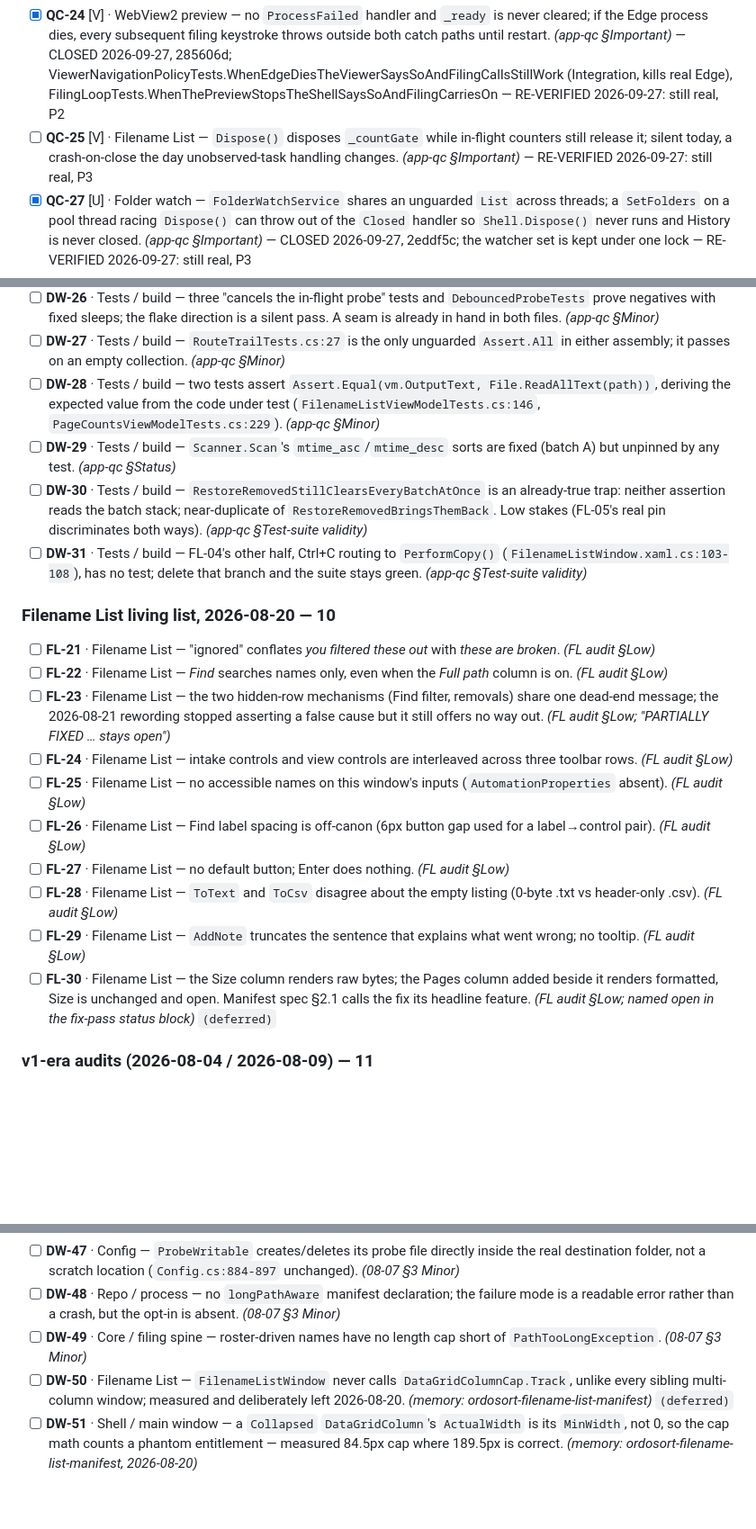
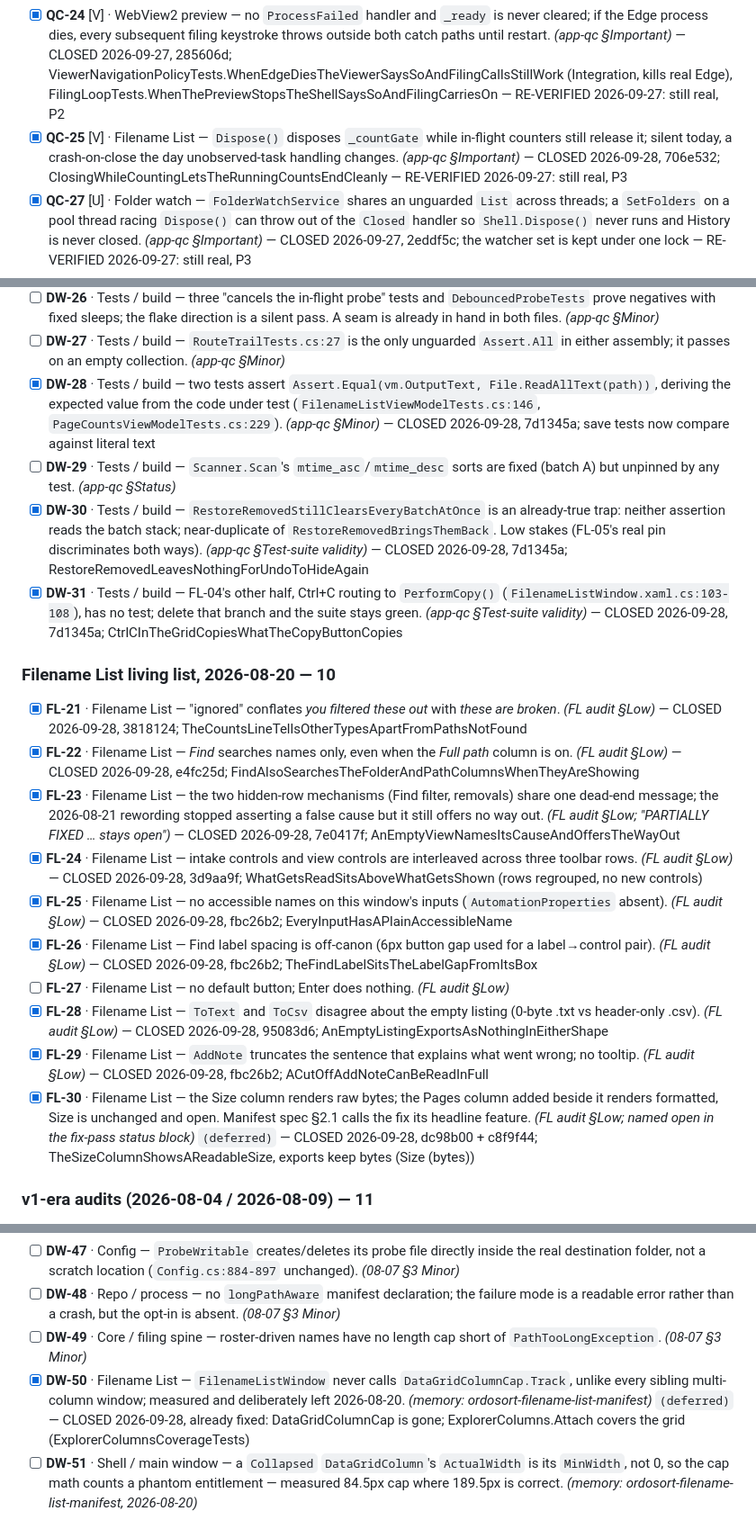
Before and after one commit to orest3781/OrdoSort, a Markdown page: docs/superpowers/refinement-master-checklist.md, 3 parts joined by grey strips. Shown at 90% size. Rendered like a GitHub page; blank space fills up the shorter version.

Commit message:
docs: tick the File list batch
Co-Authored-By: Claude Opus 5.5 (1M context) <noreply@anthropic.com>

```diff
--- a/docs/superpowers/refinement-master-checklist.md
+++ b/docs/superpowers/refinement-master-checklist.md
@@ -62,7 +62,7 @@ new ones — every chain hand-verified against source.
 - [x] **QC-22** [V]/[U] · WebView2 preview — WebView2 keeps a history DB of every previewed document (`file:///` navigations; profile confirmed 70 MB on this machine) and nothing ever clears it. *(app-qc §Important)* — CLOSED 2026-09-27, d96dc12; ViewerNavigationPolicyTests.ThePreviewKeepsNoHistoryOfWhatItShowed (Integration) — RE-VERIFIED 2026-09-27: still real, P2
 - [x] **QC-23** [V] · Settings — `HotkeyParser` catches `NotSupportedException` but `KeyGesture` throws `InvalidEnumArgumentException` (`"Ctrl+300"` parses), making session start fail *and* crashing Settings on open — the one screen where it could be fixed. *(app-qc §Important)* — [U] settled empirically 2026-08-22: exception type confirmed (fresh-qc §Experiments); only the fix remains. — CLOSED 2026-09-27, 6edf58f; HotkeyParserTests.RejectsGarbage(Ctrl+300), FilingLoopTests.AKeyThatIsNotARealKeyDoesNotStopTheSession — RE-VERIFIED 2026-09-27: still real, P2
 - [x] **QC-24** [V] · WebView2 preview — no `ProcessFailed` handler and `_ready` is never cleared; if the Edge process dies, every subsequent filing keystroke throws outside both catch paths until restart. *(app-qc §Important)* — CLOSED 2026-09-27, 285606d; ViewerNavigationPolicyTests.WhenEdgeDiesTheViewerSaysSoAndFilingCallsStillWork (Integration, kills real Edge), FilingLoopTests.WhenThePreviewStopsTheShellSaysSoAndFilingCarriesOn — RE-VERIFIED 2026-09-27: still real, P2
-- [ ] **QC-25** [V] · Filename List — `Dispose()` disposes `_countGate` while in-flight counters still release it; silent today, a crash-on-close the day unobserved-task handling changes. *(app-qc §Important)* — RE-VERIFIED 2026-09-27: still real, P3
+- [x] **QC-25** [V] · Filename List — `Dispose()` disposes `_countGate` while in-flight counters still release it; silent today, a crash-on-close the day unobserved-task handling changes. *(app-qc §Important)* — CLOSED 2026-09-28, 706e532; ClosingWhileCountingLetsTheRunningCountsEndCleanly — RE-VERIFIED 2026-09-27: still real, P3
 - [x] **QC-27** [U] · Folder watch — `FolderWatchService` shares an unguarded `List` across threads; a `SetFolders` on a pool thread racing `Dispose()` can throw out of the `Closed` handler so `Shell.Dispose()` never runs and History is never closed. *(app-qc §Important)* — CLOSED 2026-09-27, 2eddf5c; the watcher set is kept under one lock — RE-VERIFIED 2026-09-27: still real, P3
 - [x] **QC-28** [V]/[U] · Label Maker — renaming onto an id a peer just created merges into their row: the carried-counter rescue only applies when `fresh is null`, so the peer's retention is overwritten and a counter is dropped. *(app-qc §Important)* — CLOSED 2026-09-27, 7882110; LabelMakerViewModelTests.RenamingOntoAnIdAnotherStationJustAddedIsRefused — RE-VERIFIED 2026-09-27: still real, P2
 - [x] **QC-29** [V]/[U] · Label Maker — a lowercase id on disk duplicates on first save (every disk lookup is ordinal `==` against uppercased VM ids), then `Persist` refuses every save and `Problems()` blocks Print and Save PDF; the legacy migration copies ids verbatim. *(app-qc §Important)* — CLOSED 2026-09-27, 7882110; LabelMakerViewModelTests.AClientStoredInLowercaseIsSavedAsTheSameClient — RE-VERIFIED 2026-09-27: still real, P2
@@ -168,23 +168,23 @@ new ones — every chain hand-verified against source.
 - [ ] **DW-25** [U] · Core / filing spine — `DebouncedProbe.Trigger`'s `_disposed` check sits outside the lock `Dispose` takes; unreachable today, free to close. *(app-qc §Minor)*
 - [ ] **DW-26** · Tests / build — three "cancels the in-flight probe" tests and `DebouncedProbeTests` prove negatives with fixed sleeps; the flake direction is a silent pass. A seam is already in hand in both files. *(app-qc §Minor)*
 - [ ] **DW-27** · Tests / build — `RouteTrailTests.cs:27` is the only unguarded `Assert.All` in either assembly; it passes on an empty collection. *(app-qc §Minor)*
-- [ ] **DW-28** · Tests / build — two tests assert `Assert.Equal(vm.OutputText, File.ReadAllText(path))`, deriving the expected value from the code under test (`FilenameListViewModelTests.cs:146`, `PageCountsViewModelTests.cs:229`). *(app-qc §Minor)*
+- [x] **DW-28** · Tests / build — two tests assert `Assert.Equal(vm.OutputText, File.ReadAllText(path))`, deriving the expected value from the code under test (`FilenameListViewModelTests.cs:146`, `PageCountsViewModelTests.cs:229`). *(app-qc §Minor)* — CLOSED 2026-09-28, 7d1345a; save tests now compare against literal text
 - [ ] **DW-29** · Tests / build — `Scanner.Scan`'s `mtime_asc`/`mtime_desc` sorts are fixed (batch A) but unpinned by any test. *(app-qc §Status)*
-- [ ] **DW-30** · Tests / build — `RestoreRemovedStillClearsEveryBatchAtOnce` is an already-true trap: neither assertion reads the batch stack; near-duplicate of `RestoreRemovedBringsThemBack`. Low stakes (FL-05's real pin discriminates both ways). *(app-qc §Test-suite validity)*
-- [ ] **DW-31** · Tests / build — FL-04's other half, Ctrl+C routing to `PerformCopy()` (`FilenameListWindow.xaml.cs:103-108`), has no test; delete that branch and the suite stays green. *(app-qc §Test-suite validity)*
+- [x] **DW-30** · Tests / build — `RestoreRemovedStillClearsEveryBatchAtOnce` is an already-true trap: neither assertion reads the batch stack; near-duplicate of `RestoreRemovedBringsThemBack`. Low stakes (FL-05's real pin discriminates both ways). *(app-qc §Test-suite validity)* — CLOSED 2026-09-28, 7d1345a; RestoreRemovedLeavesNothingForUndoToHideAgain
+- [x] **DW-31** · Tests / build — FL-04's other half, Ctrl+C routing to `PerformCopy()` (`FilenameListWindow.xaml.cs:103-108`), has no test; delete that branch and the suite stays green. *(app-qc §Test-suite validity)* — CLOSED 2026-09-28, 7d1345a; CtrlCInTheGridCopiesWhatTheCopyButtonCopies
 
 ### Filename List living list, 2026-08-20 — 10
 
-- [ ] **FL-21** · Filename List — "ignored" conflates *you filtered these out* with *these are broken*. *(FL audit §Low)*
-- [ ] **FL-22** · Filename List — *Find* searches names only, even when the *Full path* column is on. *(FL audit §Low)*
-- [ ] **FL-23** · Filename List — the two hidden-row mechanisms (Find filter, removals) share one dead-end message; the 2026-08-21 rewording stopped asserting a false cause but it still offers no way out. *(FL audit §Low; "PARTIALLY FIXED … stays open")*
-- [ ] **FL-24** · Filename List — intake controls and view controls are interleaved across three toolbar rows. *(FL audit §Low)*
-- [ ] **FL-25** · Filename List — no accessible names on this window's inputs (`AutomationProperties` absent). *(FL audit §Low)*
-- [ ] **FL-26** · Filename List — Find label spacing is off-canon (6px button gap used for a label→control pair). *(FL audit §Low)*
+- [x] **FL-21** · Filename List — "ignored" conflates *you filtered these out* with *these are broken*. *(FL audit §Low)* — CLOSED 2026-09-28, 3818124; TheCountsLineTellsOtherTypesApartFromPathsNotFound
+- [x] **FL-22** · Filename List — *Find* searches names only, even when the *Full path* column is on. *(FL audit §Low)* — CLOSED 2026-09-28, e4fc25d; FindAlsoSearchesTheFolderAndPathColumnsWhenTheyAreShowing
+- [x] **FL-23** · Filename List — the two hidden-row mechanisms (Find filter, removals) share one dead-end message; the 2026-08-21 rewording stopped asserting a false cause but it still offers no way out. *(FL audit §Low; "PARTIALLY FIXED … stays open")* — CLOSED 2026-09-28, 7e0417f; AnEmptyViewNamesItsCauseAndOffersTheWayOut
+- [x] **FL-24** · Filename List — intake controls and view controls are interleaved across three toolbar rows. *(FL audit §Low)* — CLOSED 2026-09-28, 3d9aa9f; WhatGetsReadSitsAboveWhatGetsShown (rows regrouped, no new controls)
+- [x] **FL-25** · Filename List — no accessible names on this window's inputs (`AutomationProperties` absent). *(FL audit §Low)* — CLOSED 2026-09-28, fbc26b2; EveryInputHasAPlainAccessibleName
+- [x] **FL-26** · Filename List — Find label spacing is off-canon (6px button gap used for a label→control pair). *(FL audit §Low)* — CLOSED 2026-09-28, fbc26b2; TheFindLabelSitsTheLabelGapFromItsBox
 - [ ] **FL-27** · Filename List — no default button; Enter does nothing. *(FL audit §Low)*
-- [ ] **FL-28** · Filename List — `ToText` and `ToCsv` disagree about the empty listing (0-byte .txt vs header-only .csv). *(FL audit §Low)*
-- [ ] **FL-29** · Filename List — `AddNote` truncates the sentence that explains what went wrong; no tooltip. *(FL audit §Low)*
-- [ ] **FL-30** · Filename List — the Size column renders raw bytes; the Pages column added beside it renders formatted, Size is unchanged and open. Manifest spec §2.1 calls the fix its headline feature. *(FL audit §Low; named open in the fix-pass status block)* `(deferred)`
+- [x] **FL-28** · Filename List — `ToText` and `ToCsv` disagree about the empty listing (0-byte .txt vs header-only .csv). *(FL audit §Low)* — CLOSED 2026-09-28, 95083d6; AnEmptyListingExportsAsNothingInEitherShape
+- [x] **FL-29** · Filename List — `AddNote` truncates the sentence that explains what went wrong; no tooltip. *(FL audit §Low)* — CLOSED 2026-09-28, fbc26b2; ACutOffAddNoteCanBeReadInFull
+- [x] **FL-30** · Filename List — the Size column renders raw bytes; the Pages column added beside it renders formatted, Size is unchanged and open. Manifest spec §2.1 calls the fix its headline feature. *(FL audit §Low; named open in the fix-pass status block)* `(deferred)` — CLOSED 2026-09-28, dc98b00 + c8f9f44; TheSizeColumnShowsAReadableSize, exports keep bytes (Size (bytes))
 
 ### v1-era audits (2026-08-04 / 2026-08-09) — 11
 
@@ -211,7 +211,7 @@ new ones — every chain hand-verified against source.
 - [ ] **DW-47** · Config — `ProbeWritable` creates/deletes its probe file directly inside the real destination folder, not a scratch location (`Config.cs:884-897` unchanged). *(08-07 §3 Minor)*
 - [ ] **DW-48** · Repo / process — no `longPathAware` manifest declaration; the failure mode is a readable error rather than a crash, but the opt-in is absent. *(08-07 §3 Minor)*
 - [ ] **DW-49** · Core / filing spine — roster-driven names have no length cap short of `PathTooLongException`. *(08-07 §3 Minor)*
-- [ ] **DW-50** · Filename List — `FilenameListWindow` never calls `DataGridColumnCap.Track`, unlike every sibling multi-column window; measured and deliberately left 2026-08-20. *(memory: ordosort-filename-list-manifest)* `(deferred)`
+- [x] **DW-50** · Filename List — `FilenameListWindow` never calls `DataGridColumnCap.Track`, unlike every sibling multi-column window; measured and deliberately left 2026-08-20. *(memory: ordosort-filename-list-manifest)* `(deferred)` — CLOSED 2026-09-28, already fixed: DataGridColumnCap is gone; ExplorerColumns.Attach covers the grid (ExplorerColumnsCoverageTests)
 - [ ] **DW-51** · Shell / main window — a `Collapsed` `DataGridColumn`'s `ActualWidth` is its `MinWidth`, not 0, so the cap math counts a phantom entitlement — measured 84.5px cap where 189.5px is correct. *(memory: ordosort-filename-list-manifest, 2026-08-20)*
 
 ### Memory-recorded deferrals and cross-audit follow-ups — 38
```
Also changed, not shown: other parts of docs/superpowers/refinement-master-checklist.md (+9 -9 lines).
